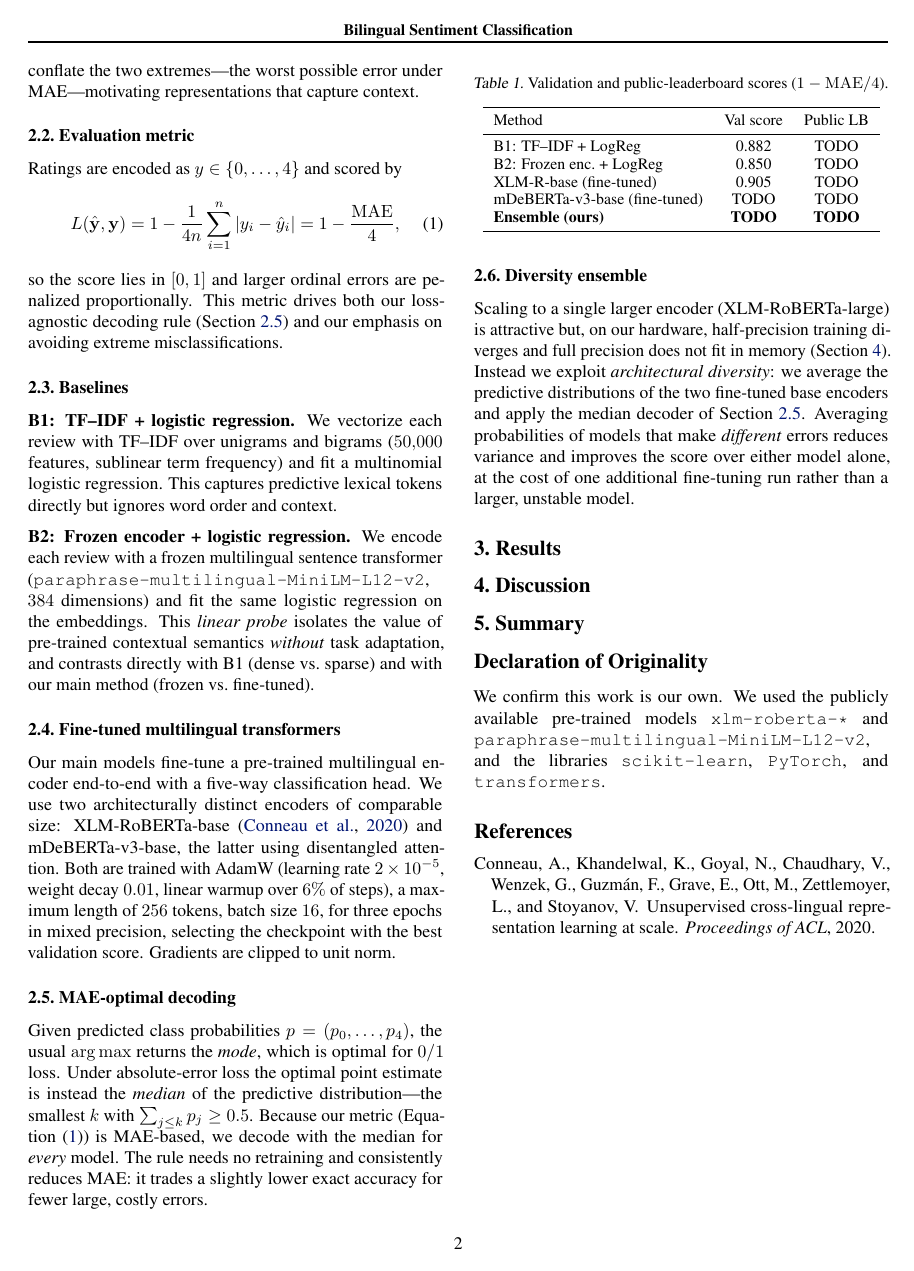
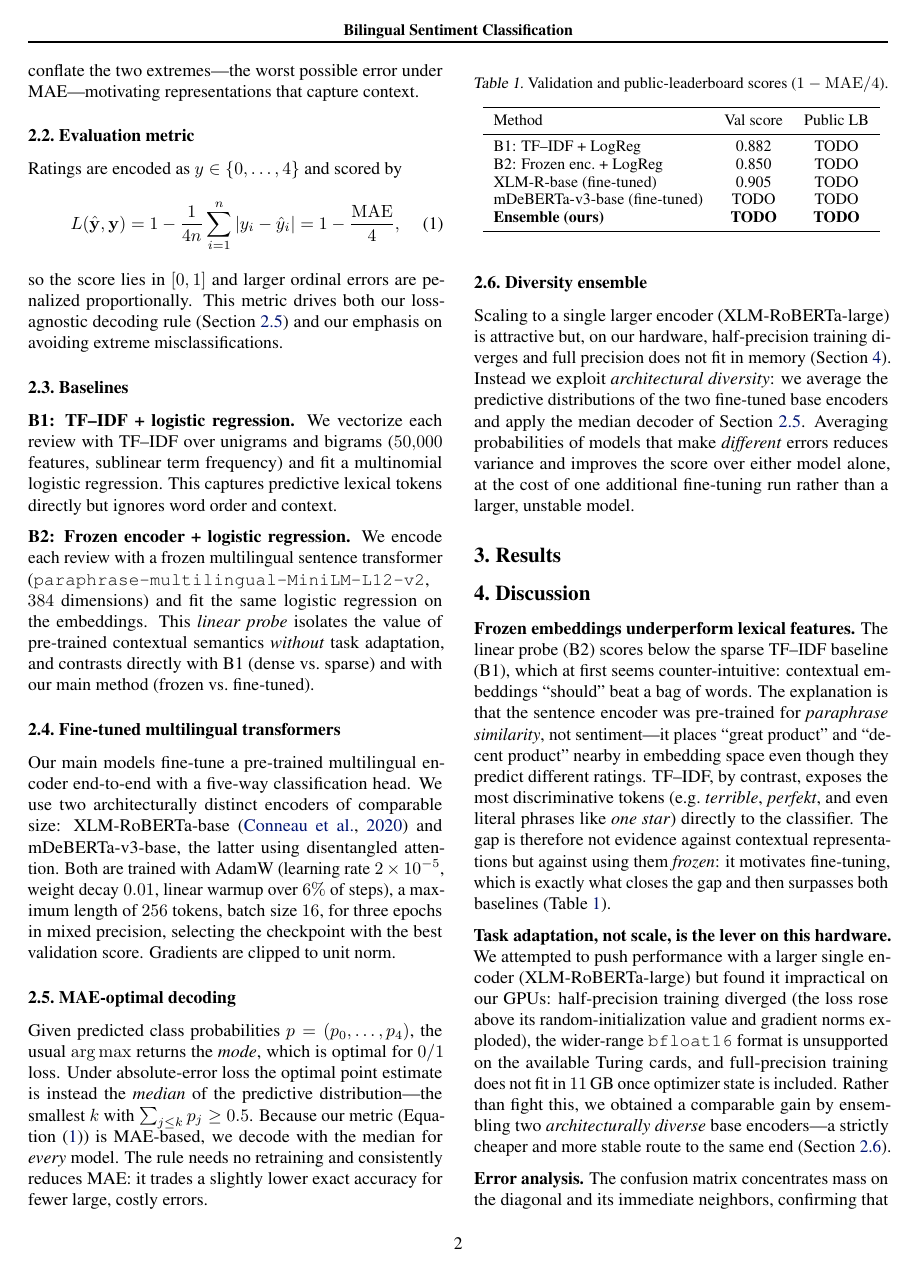
Before and after one commit to Ismaillat/cil-2026, a LaTeX paper (report/report.tex): page 2 of 2 before the commit and page 2 of 3 after it. Compiled offline with pdfLaTeX.

Commit message:
Draft Discussion and Summary
- B2<B1 explained (paraphrase vs sentiment objective -> motivates fine-tuning)
- large-model instability narrative (fp16 divergence, no bf16 on Turing,
  fp32 OOM) motivating the ensemble
- error-analysis structure (off-by-one diagonal, sarcasm/ambiguity)
- summary; numeric TODOs remain pending the ensemble run

Co-Authored-By: Claude Opus 4.7 <noreply@anthropic.com>

```diff
--- a/report/report.tex
+++ b/report/report.tex
@@ -226,9 +226,31 @@ mDeBERTa-v3-base (fine-tuned)     & TODO  & TODO \\
 
 \section{Discussion}
 \label{sec:discussion}
-% TODO
-% - Why B2 < B1: frozen paraphrase embeddings encode general semantics, not
-%   sentiment-specific lexical signal; TF-IDF captures predictive tokens
-%   directly. Motivates fine-tuning.
-% - Error analysis: residuals concentrate on sarcasm / ambiguous reviews.
-% - Cost/benefit of large vs base (compute vs score).
+
+\textbf{Frozen embeddings underperform lexical features.} The linear probe
+(B2) scores below the sparse TF--IDF baseline (B1), which at first seems
+counter-intuitive: contextual embeddings ``should'' beat a bag of words. The
+explanation is that the sentence encoder was pre-trained for
+\emph{paraphrase similarity}, not sentiment---it places ``great product''
+and ``decent product'' nearby in embedding space even though they predict
+different ratings. TF--IDF, by contrast, exposes the most discriminative
+tokens (e.g.\ \textit{terrible}, \textit{perfekt}, and even literal phrases
+like \textit{one star}) directly to the classifier. The gap is therefore not
+evidence against contextual representations but against using them
+\emph{frozen}: it motivates fine-tuning, which is exactly what closes the gap
+and then surpasses both baselines (\cref{tab:main}).
+
+\textbf{Task adaptation, not scale, is the lever on this hardware.} We
+attempted to push performance with a larger single encoder
+(XLM-RoBERTa-large) but found it impractical on our GPUs: half-precision
+training diverged (the loss rose above its random-initialization value and
+gradient norms exploded), the wider-range \texttt{bfloat16} format is
+unsupported on the available Turing cards, and full-precision training does
+not fit in $11$\,GB once optimizer state is included. Rather than fight this,
+we obtained a comparable gain by ensembling two \emph{architecturally
+diverse} base encoders---a strictly cheaper and more stable route to the
+same end (\cref{sec:ensemble}).
+
+\textbf{Error analysis.} % TODO: fill from final-model confusion matrix.
+The confusion matrix concentrates mass on the diagonal and its immediate
+neighbors, confirming that residual errors are predominantly off-by-one---the
```
Also changed, not shown: report/report.tex (14 more changed lines).
